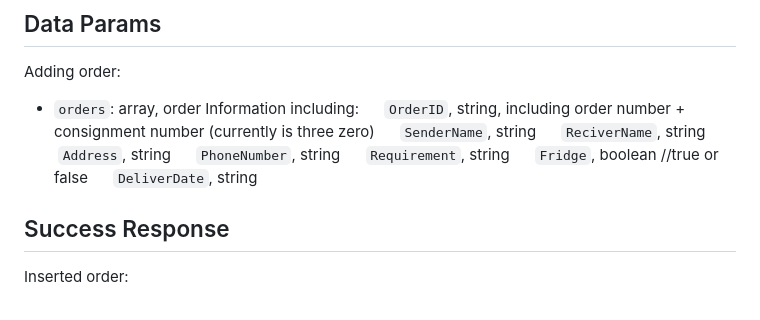
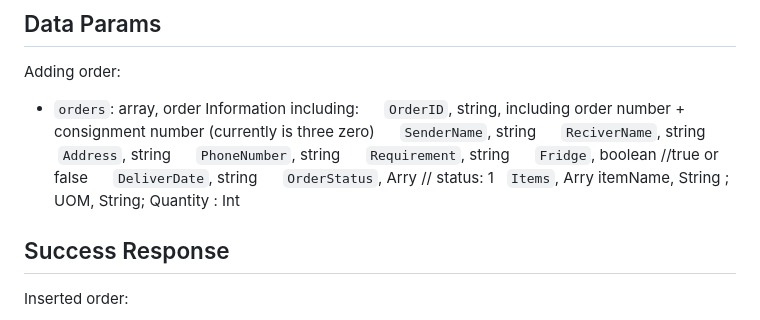
Before and after one commit to HuitingUTAS/iMove-Project, a Markdown page: frontend/page_requirments.md, the part around the change printed below. GitHub-like rendering.

Commit message:
update for insert included items
update API requirement for included items when create new orders

```diff
--- a/frontend/page_requirments.md
+++ b/frontend/page_requirments.md
@@ -217,6 +217,8 @@ Adding order:
        `Requirement`, string
        `Fridge`, boolean //true or false
        `DeliverDate`, string
+       `OrderStatus`, Arry // status: 1
+    `Items`, Arry itemName, String ; UOM, String; Quantity : Int
 
 ## Success Response
 
```
Also changed, not shown: other parts of frontend/page_requirments.md (+0 -1 lines).
